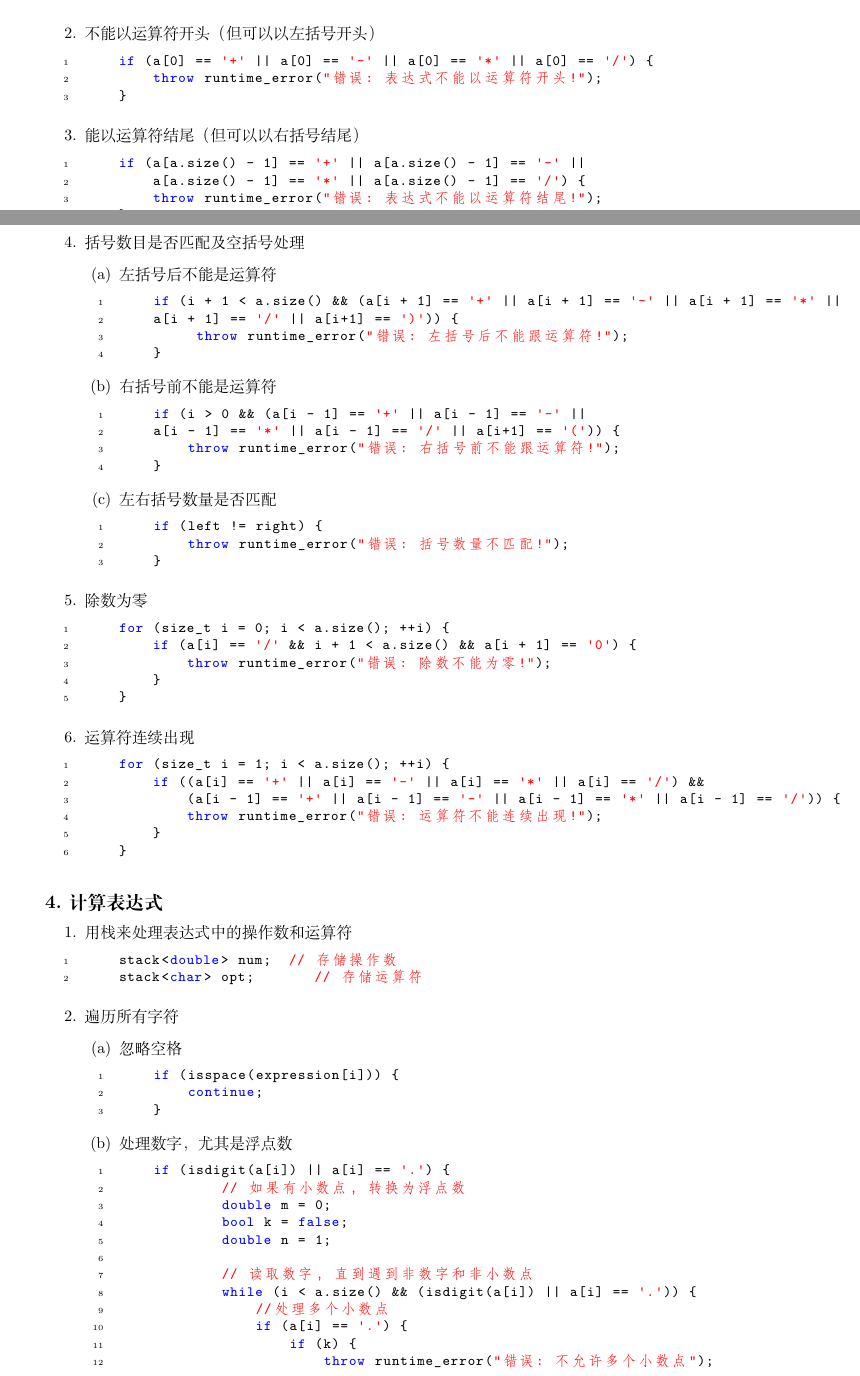
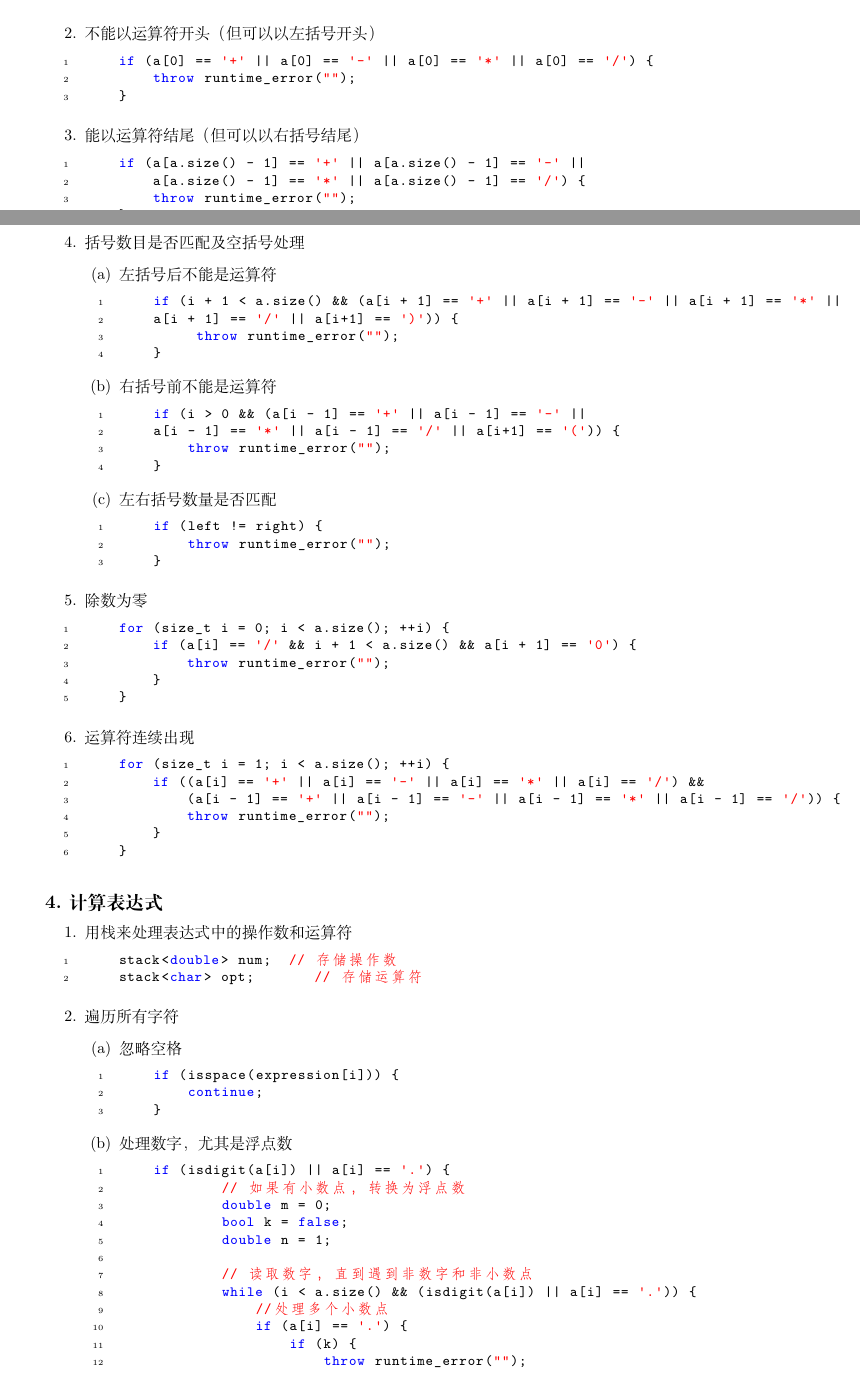
Before and after one commit to ruitao-zhang/Data-Structures-and-Algorithms, a LaTeX document (Calculator/report.tex): two parts of pages 1 and 2 of 4, joined at a grey line, cut so that both start at the same text. Compiled offline with XeLaTeX.

Commit message:
Update report.tex

```diff
--- a/Calculator/report.tex
+++ b/Calculator/report.tex
@@ -79,14 +79,14 @@ double rule(double a, double b, char op) {
     \item 不能以运算符开头（但可以以左括号开头）
     \begin{lstlisting}
     if (a[0] == '+' || a[0] == '-' || a[0] == '*' || a[0] == '/') {
-        throw runtime_error("错误: 表达式不能以运算符开头!");
+        throw runtime_error("");
     }
     \end{lstlisting}
     \item 能以运算符结尾（但可以以右括号结尾）
     \begin{lstlisting}
     if (a[a.size() - 1] == '+' || a[a.size() - 1] == '-' ||
         a[a.size() - 1] == '*' || a[a.size() - 1] == '/') {
-        throw runtime_error("错误: 表达式不能以运算符结尾!");
+        throw runtime_error("");
     }
 
     \end{lstlisting}
@@ -96,20 +96,20 @@ double rule(double a, double b, char op) {
         \begin{lstlisting}
     if (i + 1 < a.size() && (a[i + 1] == '+' || a[i + 1] == '-' || a[i + 1] == '*' ||
     a[i + 1] == '/' || a[i+1] == ')')) {
-         throw runtime_error("错误: 左括号后不能跟运算符!");
+         throw runtime_error("");
     }
         \end{lstlisting}
         \item 右括号前不能是运算符
         \begin{lstlisting}
     if (i > 0 && (a[i - 1] == '+' || a[i - 1] == '-' ||
     a[i - 1] == '*' || a[i - 1] == '/' || a[i+1] == '(')) {
-        throw runtime_error("错误: 右括号前不能跟运算符!");
+        throw runtime_error("");
     }
         \end{lstlisting}
         \item 左右括号数量是否匹配
         \begin{lstlisting}
     if (left != right) {
-        throw runtime_error("错误: 括号数量不匹配!");
+        throw runtime_error("");
     }
         \end{lstlisting}
     \end{enumerate}
@@ -117,7 +117,7 @@ double rule(double a, double b, char op) {
     \begin{lstlisting}
     for (size_t i = 0; i < a.size(); ++i) {
         if (a[i] == '/' && i + 1 < a.size() && a[i + 1] == '0') {
-            throw runtime_error("错误: 除数不能为零!");
+            throw runtime_error("");
         }
     }
     \end{lstlisting}
@@ -126,7 +126,7 @@ double rule(double a, double b, char op) {
     for (size_t i = 1; i < a.size(); ++i) {
         if ((a[i] == '+' || a[i] == '-' || a[i] == '*' || a[i] == '/') &&
             (a[i - 1] == '+' || a[i - 1] == '-' || a[i - 1] == '*' || a[i - 1] == '/')) {
-            throw runtime_error("错误: 运算符不能连续出现!");
+            throw runtime_error("");
         }
     }
     \end{lstlisting}
@@ -160,7 +160,7 @@ double rule(double a, double b, char op) {
                 //处理多个小数点
                 if (a[i] == '.') {
                     if (k) {
-                        throw runtime_error("错误: 不允许多个小数点");
+                        throw runtime_error("");
                     }
                     k = true;    // 标记小数点
                 } else {
```
Also changed, not shown: Calculator/report.tex (6 more changed lines).
